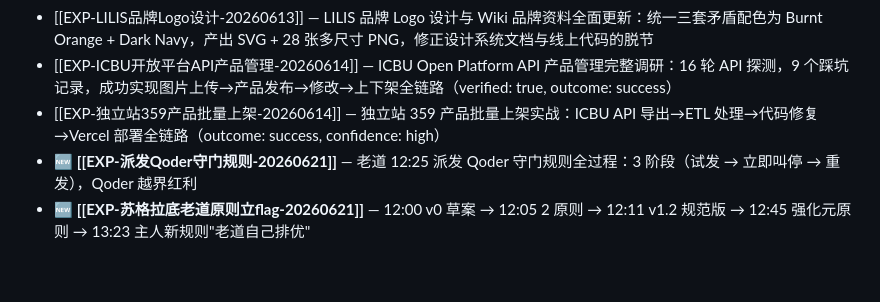
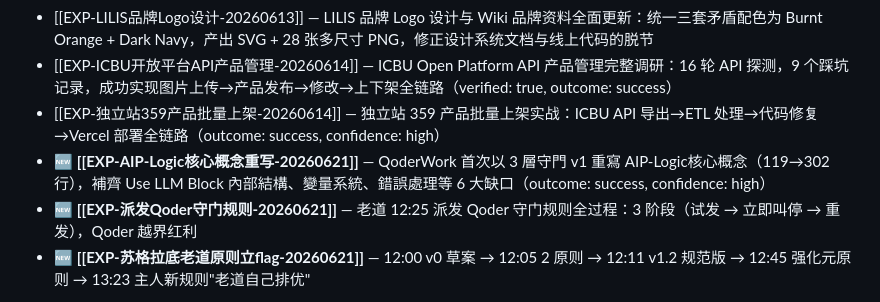
Before and after one commit to croosel/AIP-LLMWiki, a Markdown page: wiki/经验索引.md, the part around the change. Drawn GitHub-style; blank space fills up the shorter version.

```diff
--- a/wiki/经验索引.md
+++ b/wiki/经验索引.md
@@ -51,6 +51,7 @@ updated: 2026-06-21
 - [[EXP-LILIS品牌Logo设计-20260613]] — LILIS 品牌 Logo 设计与 Wiki 品牌资料全面更新：统一三套矛盾配色为 Burnt Orange + Dark Navy，产出 SVG + 28 张多尺寸 PNG，修正设计系统文档与线上代码的脱节
 - [[EXP-ICBU开放平台API产品管理-20260614]] — ICBU Open Platform API 产品管理完整调研：16 轮 API 探测，9 个踩坑记录，成功实现图片上传→产品发布→修改→上下架全链路（verified: true, outcome: success）
 - [[EXP-独立站359产品批量上架-20260614]] — 独立站 359 产品批量上架实战：ICBU API 导出→ETL 处理→代码修复→Vercel 部署全链路（outcome: success, confidence: high）
+- 🆕 **[[EXP-AIP-Logic核心概念重写-20260621]]** — QoderWork 首次以 3 層守門 v1 重寫 AIP-Logic核心概念（119→302 行），補齊 Use LLM Block 內部結構、變量系統、錯誤處理等 6 大缺口（outcome: success, confidence: high）
 - 🆕 **[[EXP-派发Qoder守门规则-20260621]]** — 老道 12:25 派发 Qoder 守门规则全过程：3 阶段（试发 → 立即叫停 → 重发），Qoder 越界红利
 - 🆕 **[[EXP-苏格拉底老道原则立flag-20260621]]** — 12:00 v0 草案 → 12:05 2 原则 → 12:11 v1.2 规范版 → 12:45 强化元原则 → 13:23 主人新规则"老道自己排优"
 ## 关键规则提炼
```
Also changed, not shown: wiki/Agent工作流协议.md (+2 -0 lines), wiki/EXP-AIP-Logic核心概念重写-20260621.md (added, +78 -0 lines).
